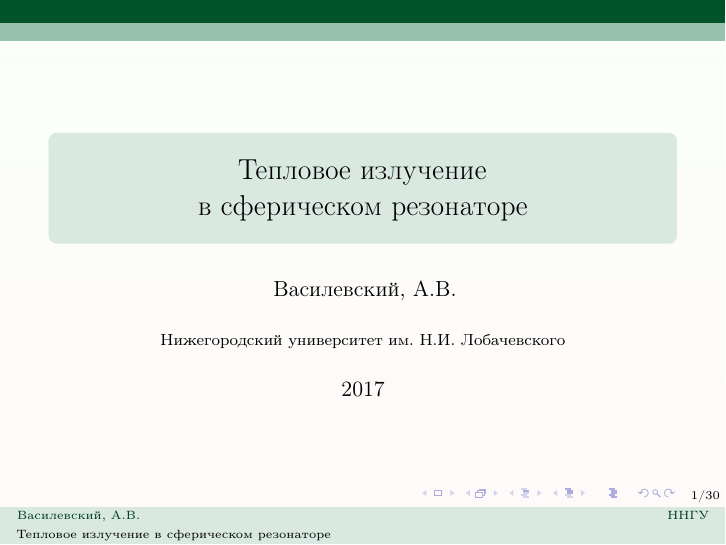
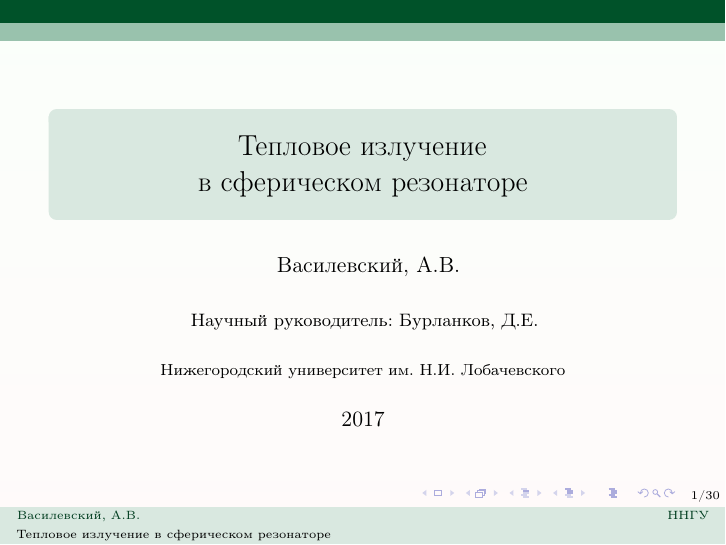
Before and after one commit to d8euAI8sMs/sw-1-spherical-waves, LaTeX slides (doc/reports/winter_2017_presentation/report.tex): page 1 of 30. Compiled offline with pdfLaTeX.

Commit message:
[doc/reports/winter_2017_presentation] Добавлено имя научного руководителя

```diff
--- a/doc/reports/winter_2017_presentation/report.tex
+++ b/doc/reports/winter_2017_presentation/report.tex
@@ -8,7 +8,10 @@
 \deftranslation[to=russian]{theorem}{Теорема}
 
 \title{Тепловое излучение\\ в сферическом резонаторе}
-\author{Василевский,~А.В.}
+\author[Василевский,~А.В.]{
+    Василевский,~А.В. \\[\baselineskip]
+    {\footnotesize Научный руководитель: Бурланков,~Д.Е.}
+}
 \institute[ННГУ]{Нижегородский университет им. Н.И.~Лобачевского}
 \date{2017}
 
```
